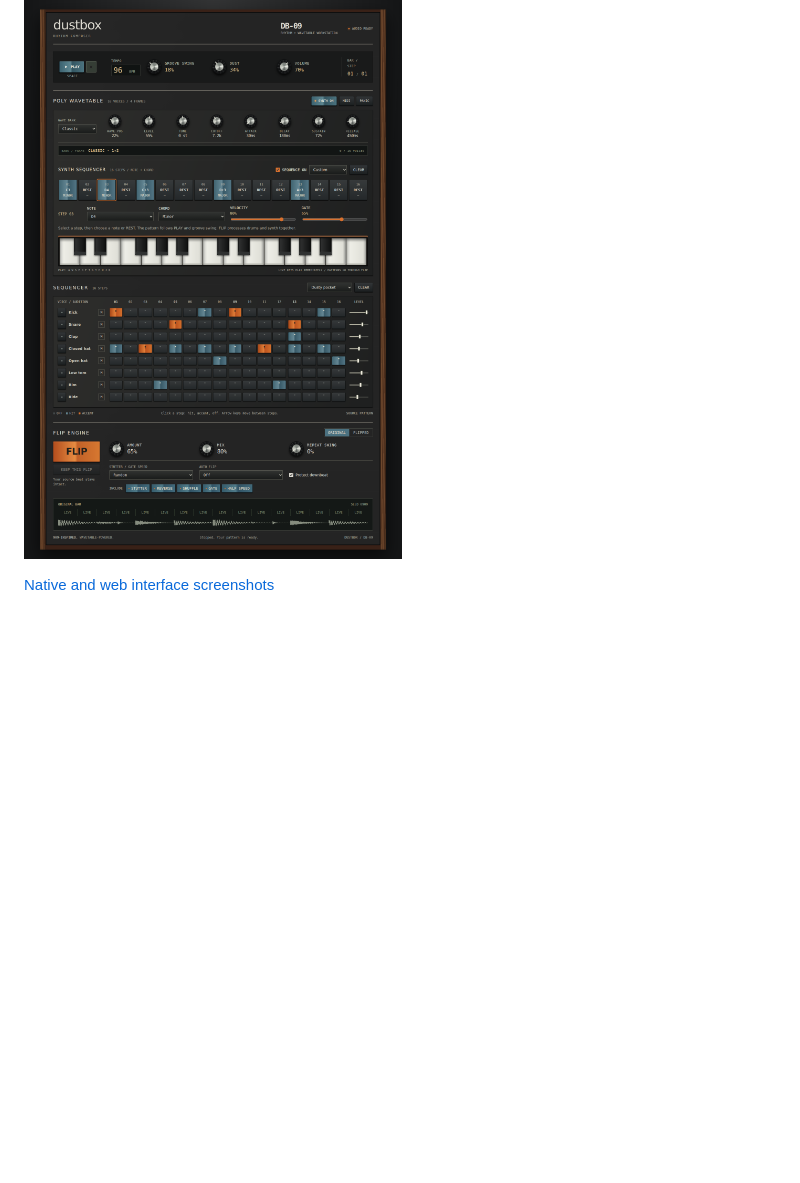
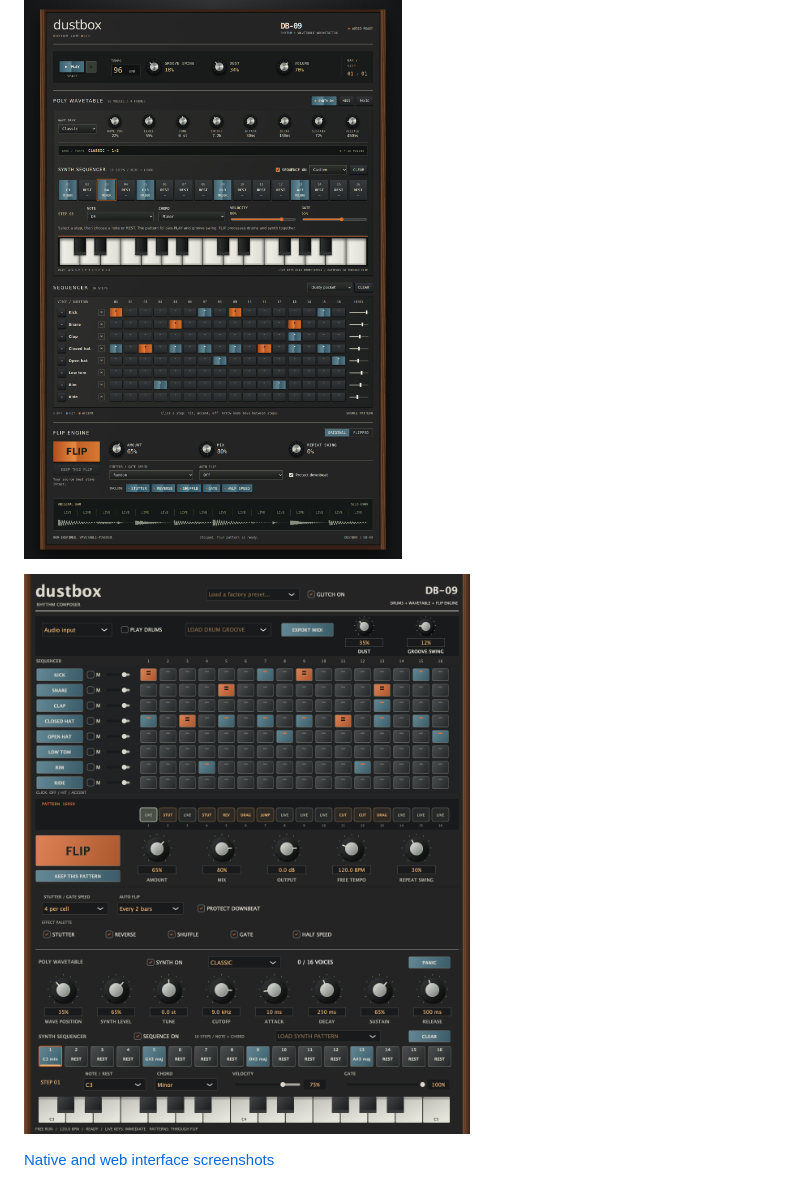
Before and after one commit to robathanjames/beat-flip-au, a Markdown page: README.md, the part around the change. Rendered like a GitHub page; blank space fills up the shorter version.

Commit message:
Show native synth sequencer in README [skip ci]

```diff
--- a/README.md
+++ b/README.md
@@ -3,6 +3,8 @@
 A lo-fi drum machine, independent 16-step drum/synth sequencers, 16-voice wavetable synthesizer and beat-flipping effect for **Logic Pro and other macOS Audio Unit hosts**.
 
 ![Dustbox DB-09 walnut and charcoal web workstation](docs/screenshots/dustbox-web-desktop.png)
+
+![Dustbox native synth sequencer and live keyboard](docs/screenshots/dustbox-native-sequencer.png)
 
 [Native and web interface screenshots](docs/screenshots/README.md)
 
```
